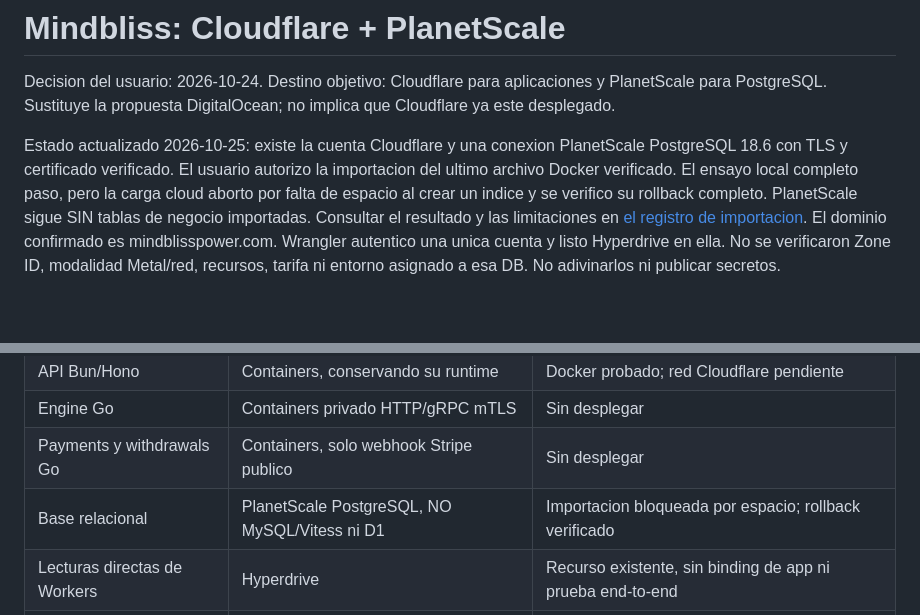
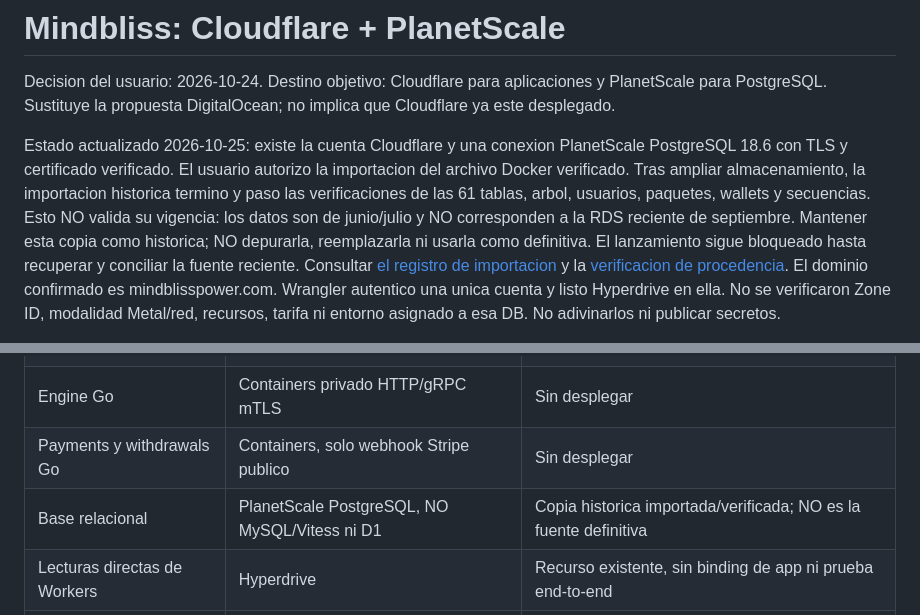
Before and after one commit to Alain-Colombia-Arbitrage-Mev/mindblisspower-back, a Markdown page: deploy/cloudflare/README.md, 2 parts joined by grey strips. Rendered like a GitHub page; blank space fills up the shorter version.

Commit message:
docs: distinguish historical import from September RDS recovery

```diff
--- a/deploy/cloudflare/README.md
+++ b/deploy/cloudflare/README.md
@@ -6,11 +6,14 @@ que Cloudflare ya este desplegado.
 
 Estado actualizado 2026-10-25: existe la cuenta Cloudflare y una conexion
 PlanetScale PostgreSQL 18.6 con TLS y certificado verificado. El usuario autorizo
-la importacion del ultimo archivo Docker verificado. El ensayo local completo
-paso, pero la carga cloud aborto por falta de espacio al crear un indice y se
-verifico su rollback completo. PlanetScale sigue SIN tablas de negocio importadas.
-Consultar el resultado y las limitaciones
-en [el registro de importacion](IMPORT-20261025.md). El dominio confirmado es
+la importacion del archivo Docker verificado. Tras ampliar almacenamiento, la
+importacion historica termino y paso las verificaciones de las 61 tablas, arbol,
+usuarios, paquetes, wallets y secuencias. Esto NO valida su vigencia: los datos
+son de junio/julio y NO corresponden a la RDS reciente de septiembre. Mantener
+esta copia como historica; NO depurarla, reemplazarla ni usarla como definitiva.
+El lanzamiento sigue bloqueado hasta recuperar y conciliar la fuente reciente.
+Consultar [el registro de importacion](IMPORT-20261025.md) y la
+[verificacion de procedencia](FRESHNESS-20261025.md). El dominio confirmado es
 mindblisspower.com. Wrangler autentico una unica cuenta y listo Hyperdrive en ella.
 No se verificaron Zone ID, modalidad Metal/red, recursos, tarifa ni entorno
 asignado a esa DB. No adivinarlos ni publicar secretos.
@@ -60,7 +63,7 @@ rotacion de su password. No se desplego Worker ni se cambio DNS.
 | API Bun/Hono | Containers, conservando su runtime | Docker probado; red Cloudflare pendiente |
 | Engine Go | Containers privado HTTP/gRPC mTLS | Sin desplegar |
 | Payments y withdrawals Go | Containers, solo webhook Stripe publico | Sin desplegar |
-| Base relacional | PlanetScale PostgreSQL, NO MySQL/Vitess ni D1 | Importacion bloqueada por espacio; rollback verificado |
+| Base relacional | PlanetScale PostgreSQL, NO MySQL/Vitess ni D1 | Copia historica importada/verificada; NO es la fuente definitiva |
 | Lecturas directas de Workers | Hyperdrive | Recurso existente, sin binding de app ni prueba end-to-end |
 | Backups independientes | pg_dump cifrado, destino externo al proveedor DB | Archivo real cifrado local; falta destino externo y schedule cloud |
 
```
Also changed, not shown: deploy/cloudflare/FRESHNESS-20261025.md (added, +86 -0 lines), deploy/cloudflare/IMPORT-20261025.md (+43 -9 lines).
